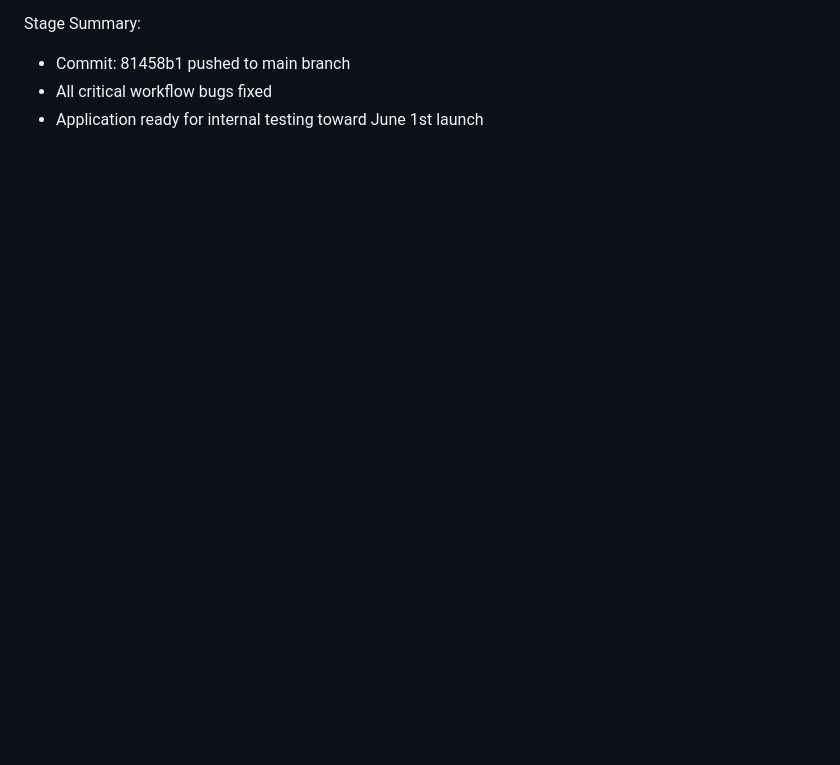
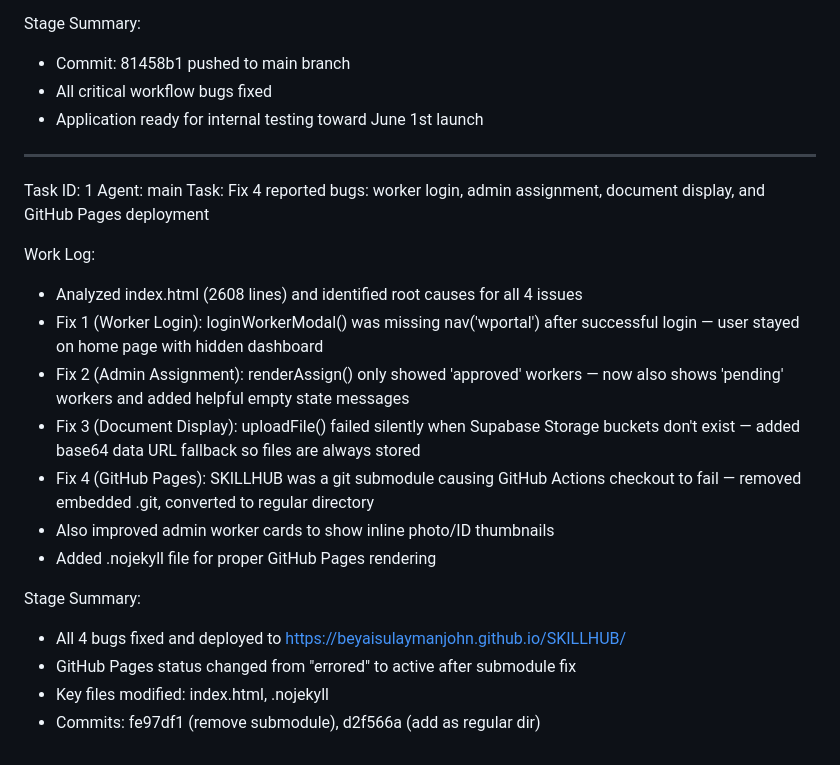
Before and after one commit to beyaisulaymanjohn/SKILLHUB, a Markdown page: worklog.md, the part around the change. Rendered like a GitHub page; blank space fills up the shorter version.

Commit message:
67c06a69-38b2-4430-9d2d-922fab16f35b

```diff
--- a/worklog.md
+++ b/worklog.md
@@ -56,3 +56,22 @@ Stage Summary:
 - Commit: 81458b1 pushed to main branch
 - All critical workflow bugs fixed
 - Application ready for internal testing toward June 1st launch
+---
+Task ID: 1
+Agent: main
+Task: Fix 4 reported bugs: worker login, admin assignment, document display, and GitHub Pages deployment
+
+Work Log:
+- Analyzed index.html (2608 lines) and identified root causes for all 4 issues
+- Fix 1 (Worker Login): loginWorkerModal() was missing nav('wportal') after successful login — user stayed on home page with hidden dashboard
+- Fix 2 (Admin Assignment): renderAssign() only showed 'approved' workers — now also shows 'pending' workers and added helpful empty state messages
+- Fix 3 (Document Display): uploadFile() failed silently when Supabase Storage buckets don't exist — added base64 data URL fallback so files are always stored
+- Fix 4 (GitHub Pages): SKILLHUB was a git submodule causing GitHub Actions checkout to fail — removed embedded .git, converted to regular directory
+- Also improved admin worker cards to show inline photo/ID thumbnails
+- Added .nojekyll file for proper GitHub Pages rendering
+
+Stage Summary:
+- All 4 bugs fixed and deployed to https://beyaisulaymanjohn.github.io/SKILLHUB/
+- GitHub Pages status changed from "errored" to active after submodule fix
+- Key files modified: index.html, .nojekyll
+- Commits: fe97df1 (remove submodule), d2f566a (add as regular dir)
```
